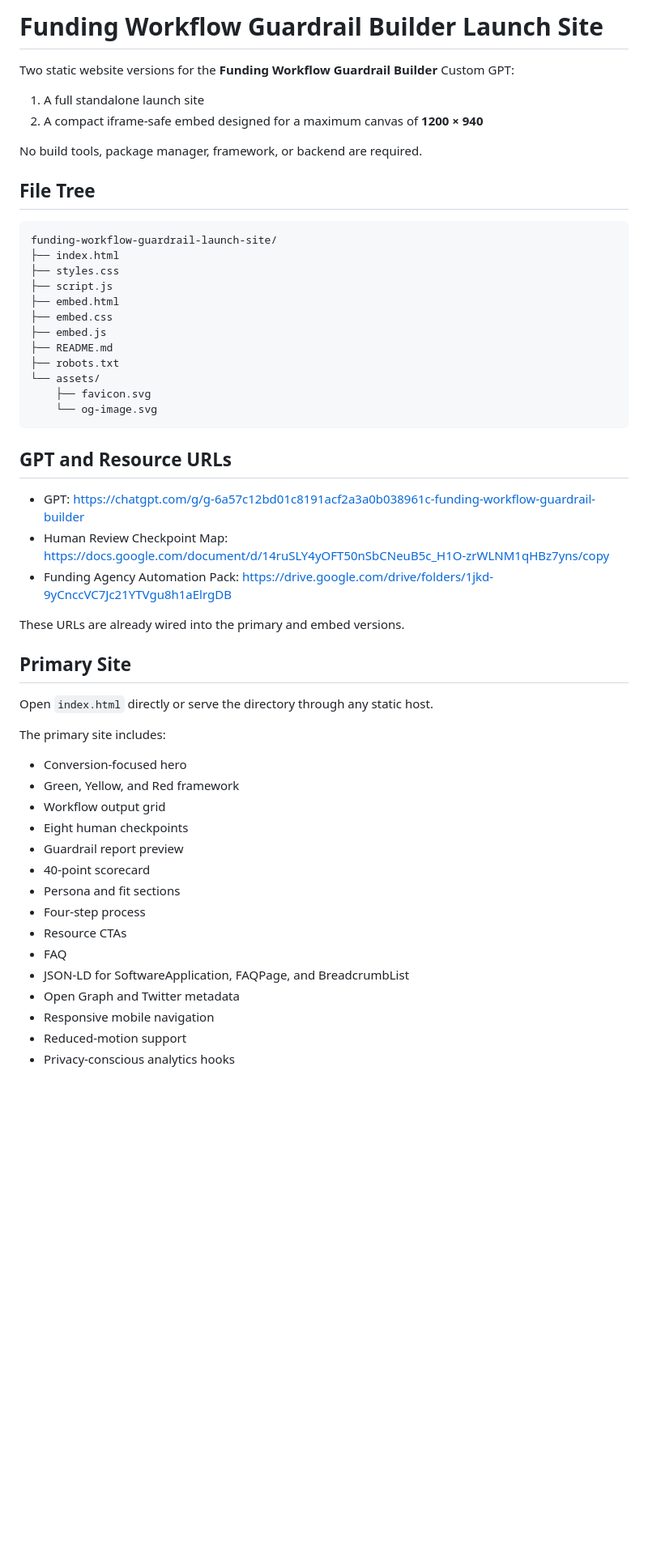
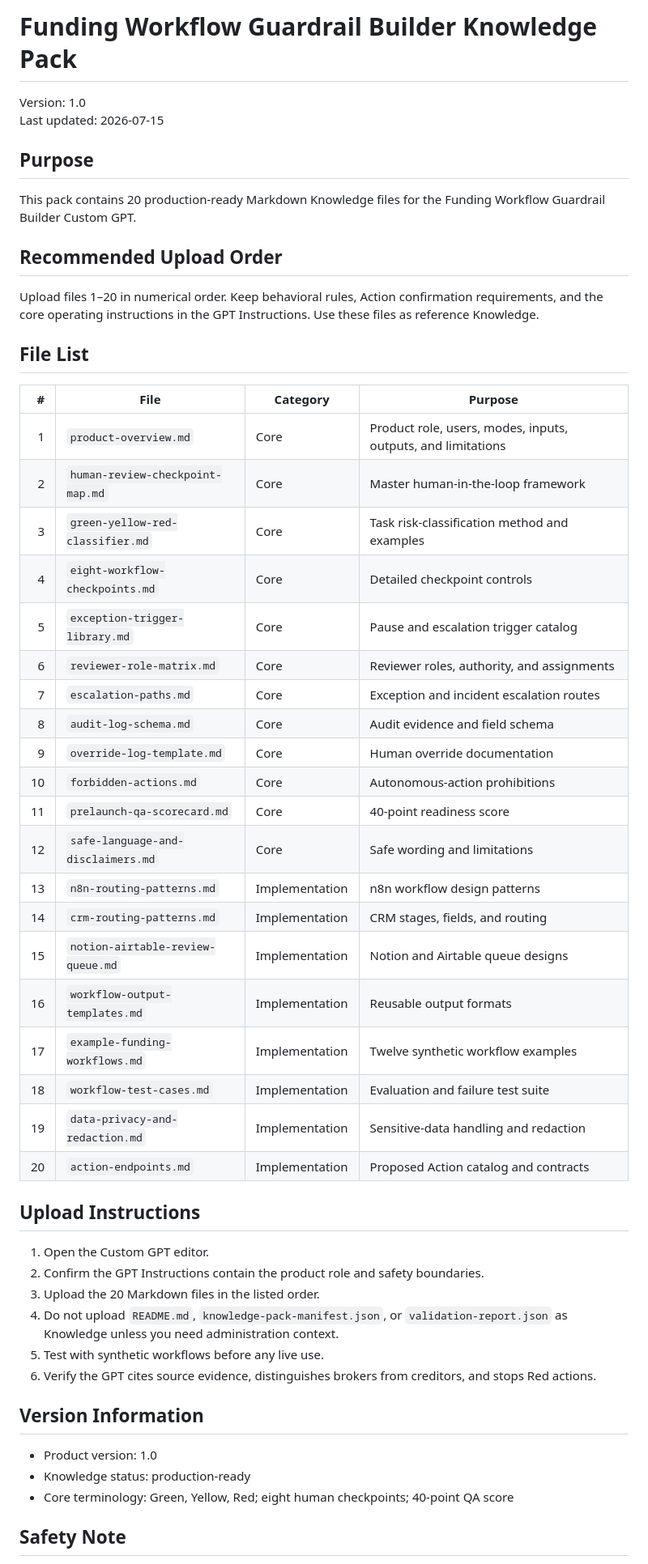
Before and after one commit to JFeimster/funding-workflow-builder, a Markdown page: README.md, the part around one of its changes. Shown at 81% size. GitHub-like rendering; blank space fills up the shorter version.

````diff
--- a/README.md
+++ b/README.md
@@ -1,56 +1,55 @@
-# Funding Workflow Guardrail Builder Launch Site
+# Funding Workflow Guardrail Builder Knowledge Pack
 
-Two static website versions for the **Funding Workflow Guardrail Builder** Custom GPT:
+Version: 1.0
+Last updated: 2026-07-15
 
-1. A full standalone launch site
-2. A compact iframe-safe embed designed for a maximum canvas of **1200 × 940**
+## Purpose
 
-No build tools, package manager, framework, or backend are required.
+This pack contains 20 production-ready Markdown Knowledge files for the Funding Workflow Guardrail Builder Custom GPT.
 
-## File Tree
+## Recommended Upload Order
 
-```text
-funding-workflow-guardrail-launch-site/
-├── index.html
-├── styles.css
-├── script.js
-├── embed.html
-├── embed.css
-├── embed.js
-├── README.md
-├── robots.txt
-└── assets/
-    ├── favicon.svg
-    └── og-image.svg
-```
+Upload files 1–20 in numerical order. Keep behavioral rules, Action confirmation requirements, and the core operating instructions in the GPT Instructions. Use these files as reference Knowledge.
 
-## GPT and Resource URLs
+## File List
 
-- GPT: https://chatgpt.com/g/g-6a57c12bd01c8191acf2a3a0b038961c-funding-workflow-guardrail-builder
-- Human Review Checkpoint Map: https://docs.google.com/document/d/14ruSLY4yOFT50nSbCNeuB5c_H1O-zrWLNM1qHBz7yns/copy
-- Funding Agency Automation Pack: https://drive.google.com/drive/folders/1jkd-9yCnccVC7Jc21YTVgu8h1aElrgDB
+| # | File | Category | Purpose |
+|---:|---|---|---|
+| 1 | `product-overview.md` | Core | Product role, users, modes, inputs, outputs, and limitations |
+| 2 | `human-review-checkpoint-map.md` | Core | Master human-in-the-loop framework |
+| 3 | `green-yellow-red-classifier.md` | Core | Task risk-classification method and examples |
+| 4 | `eight-workflow-checkpoints.md` | Core | Detailed checkpoint controls |
+| 5 | `exception-trigger-library.md` | Core | Pause and escalation trigger catalog |
+| 6 | `reviewer-role-matrix.md` | Core | Reviewer roles, authority, and assignments |
+| 7 | `escalation-paths.md` | Core | Exception and incident escalation routes |
+| 8 | `audit-log-schema.md` | Core | Audit evidence and field schema |
+| 9 | `override-log-template.md` | Core | Human override documentation |
+| 10 | `forbidden-actions.md` | Core | Autonomous-action prohibitions |
+| 11 | `prelaunch-qa-scorecard.md` | Core | 40-point readiness score |
+| 12 | `safe-language-and-disclaimers.md` | Core | Safe wording and limitations |
+| 13 | `n8n-routing-patterns.md` | Implementation | n8n workflow design patterns |
+| 14 | `crm-routing-patterns.md` | Implementation | CRM stages, fields, and routing |
+| 15 | `notion-airtable-review-queue.md` | Implementation | Notion and Airtable queue designs |
+| 16 | `workflow-output-templates.md` | Implementation | Reusable output formats |
+| 17 | `example-funding-workflows.md` | Implementation | Twelve synthetic workflow examples |
+| 18 | `workflow-test-cases.md` | Implementation | Evaluation and failure test suite |
+| 19 | `data-privacy-and-redaction.md` | Implementation | Sensitive-data handling and redaction |
+| 20 | `action-endpoints.md` | Implementation | Proposed Action catalog and contracts |
 
-These URLs are already wired into the primary and embed versions.
+## Upload Instructions
 
-## Primary Site
+1. Open the Custom GPT editor.
+2. Confirm the GPT Instructions contain the product role and safety boundaries.
+3. Upload the 20 Markdown files in the listed order.
+4. Do not upload `README.md`, `knowledge-pack-manifest.json`, or `validation-report.json` as Knowledge unless you need administration context.
+5. Test with synthetic workflows before any live use.
+6. Verify the GPT cites source evidence, distinguishes brokers from creditors, and stops Red actions.
 
-Open `index.html` directly or serve the directory through any static host.
+## Version Information
 
-The primary site includes:
+- Product version: 1.0
+- Knowledge status: production-ready
+- Core terminology: Green, Yellow, Red; eight human checkpoints; 40-point QA score
 
-- Conversion-focused hero
-- Green, Yellow, and Red framework
-- Workflow output grid
-- Eight human checkpoints
-- Guardrail report preview
-- 40-point scorecard
-- Persona and fit sections
-- Four-step process
-- Resource CTAs
-- FAQ
-- JSON-LD for SoftwareApplication, FAQPage, and BreadcrumbList
-- Open Graph and Twitter metadata
-- Responsive mobile navigation
-- Reduced-motion support
-- Privacy-conscious analytics hooks
+## Safety Note
 
````
Also changed, not shown: other parts of README.md (+8 -162 lines).
